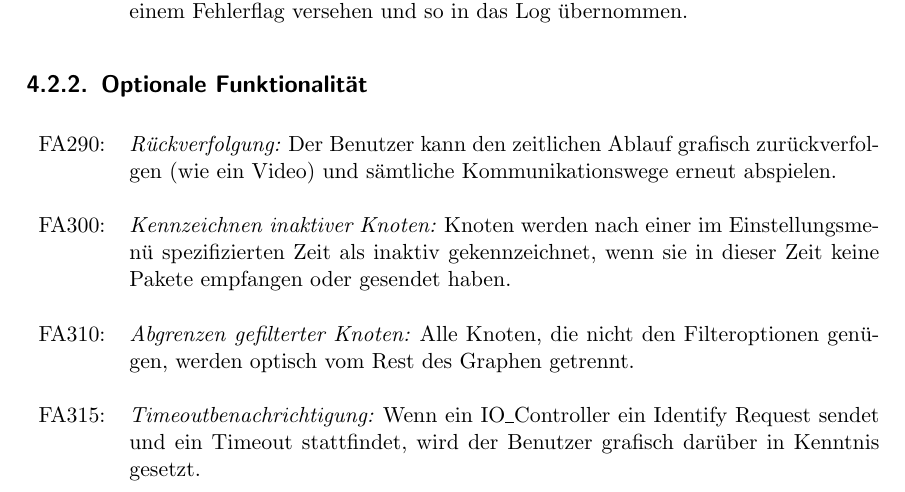
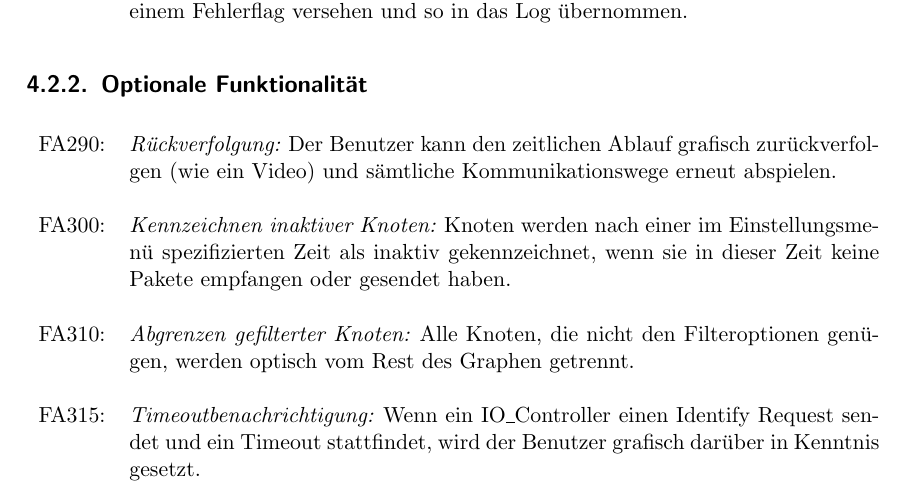
Before and after one commit to truffle-hog/documentation, a LaTeX thesis (requirements/functionalSpecification/functionalSpecificationPS.tex, which reads requirements/functionalSpecification/funktionale.tex): part of page 12 of 32, cut so that both start at the same text. Compiled offline with pdfLaTeX.

Commit message:
rechtschreibung<

```diff
--- a/requirements/functionalSpecification/funktionale.tex
+++ b/requirements/functionalSpecification/funktionale.tex
@@ -72,7 +72,7 @@ FA300: & \textit{Kennzeichnen inaktiver Knoten: }Knoten werden nach einer im Ein
 
 FA310: & \textit{Abgrenzen gefilterter Knoten: }Alle Knoten, die nicht den Filteroptionen genügen, werden optisch vom Rest des Graphen getrennt. \\
 
-FA315: & \textit{Timeoutbenachrichtigung: }Wenn ein IO\_Controller ein Identify Request sendet und ein Timeout stattfindet, wird der Benutzer grafisch darüber in Kenntnis gesetzt. \\
+FA315: & \textit{Timeoutbenachrichtigung: }Wenn ein IO\_Controller einen Identify Request sendet und ein Timeout stattfindet, wird der Benutzer grafisch darüber in Kenntnis gesetzt. \\
 
 \end{tabular}
 
```
